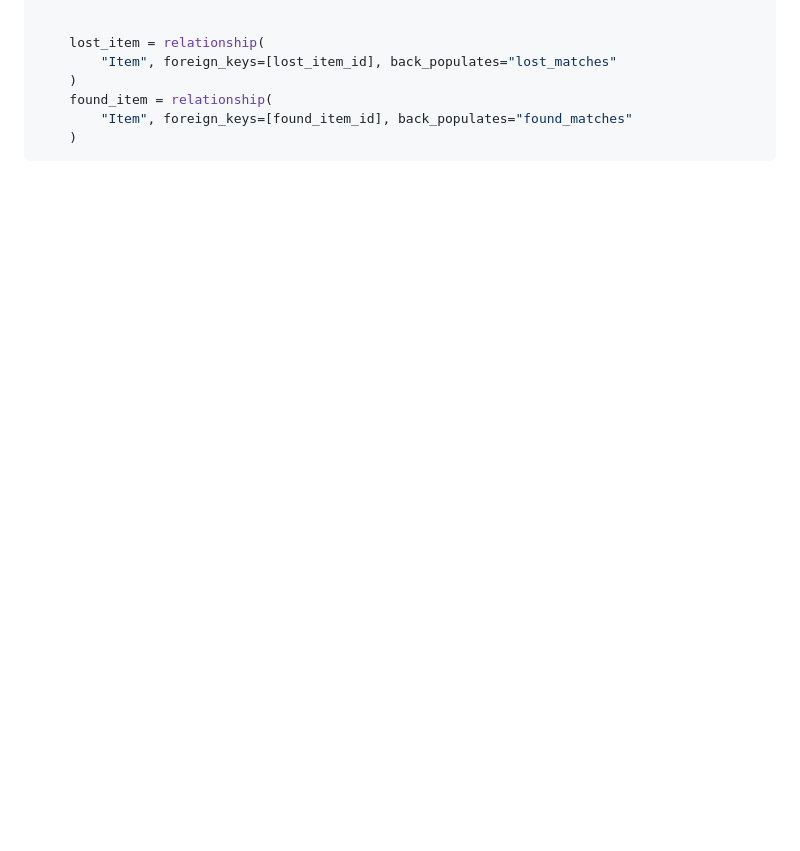
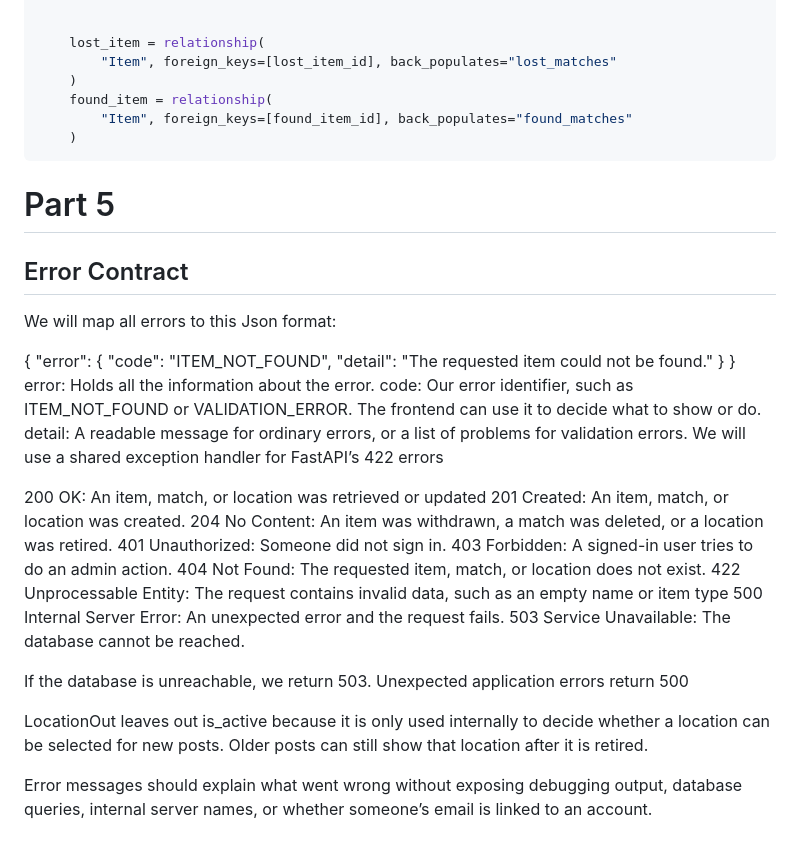
Before and after one commit to Snazzy11/ITC-531-Group-Project, a Markdown page: milestones/milestone1/MILESTONE_1.md, the part around the change. GitHub-like rendering; blank space fills up the shorter version.

Commit message:
add error contract portion

````diff
--- a/milestones/milestone1/MILESTONE_1.md
+++ b/milestones/milestone1/MILESTONE_1.md
@@ -349,3 +349,35 @@ class Match(Base):
         "Item", foreign_keys=[found_item_id], back_populates="found_matches"
     )
 ```
+
+# Part 5
+## Error Contract
+We will map all errors to this Json format:
+
+{
+  "error": {
+    "code": "ITEM_NOT_FOUND",
+    "detail": "The requested item could not be found."
+  }
+}
+error: Holds all the information about the error.
+code: Our error identifier, such as ITEM_NOT_FOUND or VALIDATION_ERROR. The frontend can use it to decide what to show or do.
+detail: A readable message for ordinary errors, or a list of problems for validation errors.
+We will use a shared exception handler for FastAPI’s 422 errors
+
+
+200 OK: An item, match, or location was retrieved or updated
+201 Created: An item, match, or location was created.
+204 No Content: An item was withdrawn, a match was deleted, or a location was retired.
+401 Unauthorized: Someone did not sign in.
+403 Forbidden: A signed-in user tries to do an admin action.
+404 Not Found: The requested item, match, or location does not exist.
+422 Unprocessable Entity: The request contains invalid data, such as an empty name or item type
+500 Internal Server Error: An unexpected error and the request fails.
+503 Service Unavailable: The database cannot be reached.
+
+If the database is unreachable, we return 503. Unexpected application errors return 500
+
+LocationOut leaves out is_active because it is only used internally to decide whether a location can be selected for new posts. Older posts can still show that location after it is retired.
+
+Error messages should explain what went wrong without exposing debugging output, database queries, internal server names, or whether someone’s email is linked to an account.
````
